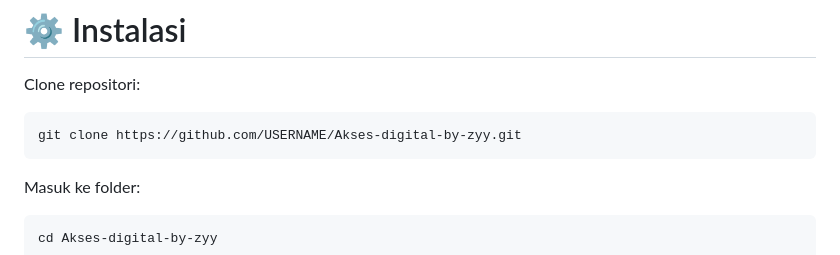
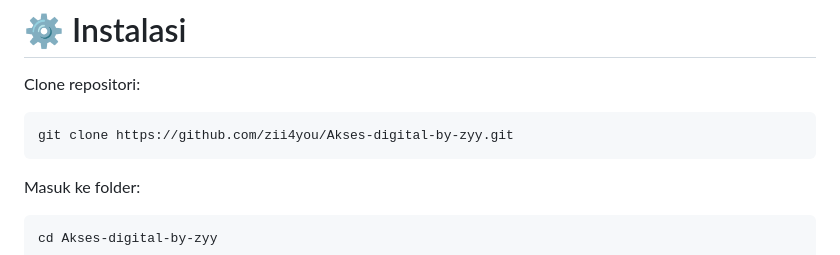
Before and after one commit to Zii4you/Akses-digital-by-zyy, a Markdown page: README.md, the part around the change. Rendered like a GitHub page.

````diff
--- a/README.md
+++ b/README.md
@@ -157,7 +157,7 @@ Akses-Digital/
 Clone repositori:
 
 ```bash
-git clone https://github.com/USERNAME/Akses-digital-by-zyy.git
+git clone https://github.com/zii4you/Akses-digital-by-zyy.git
 ```
 
 Masuk ke folder:
````
